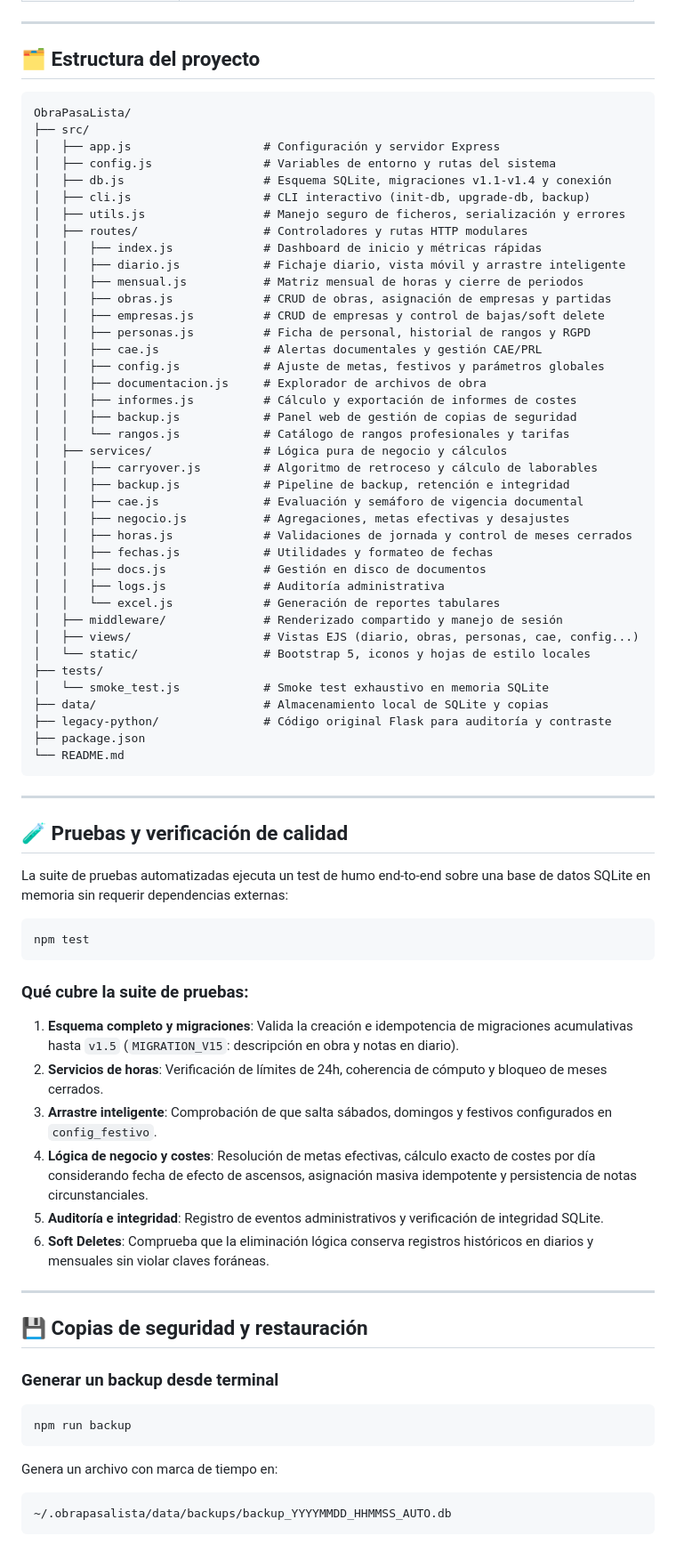
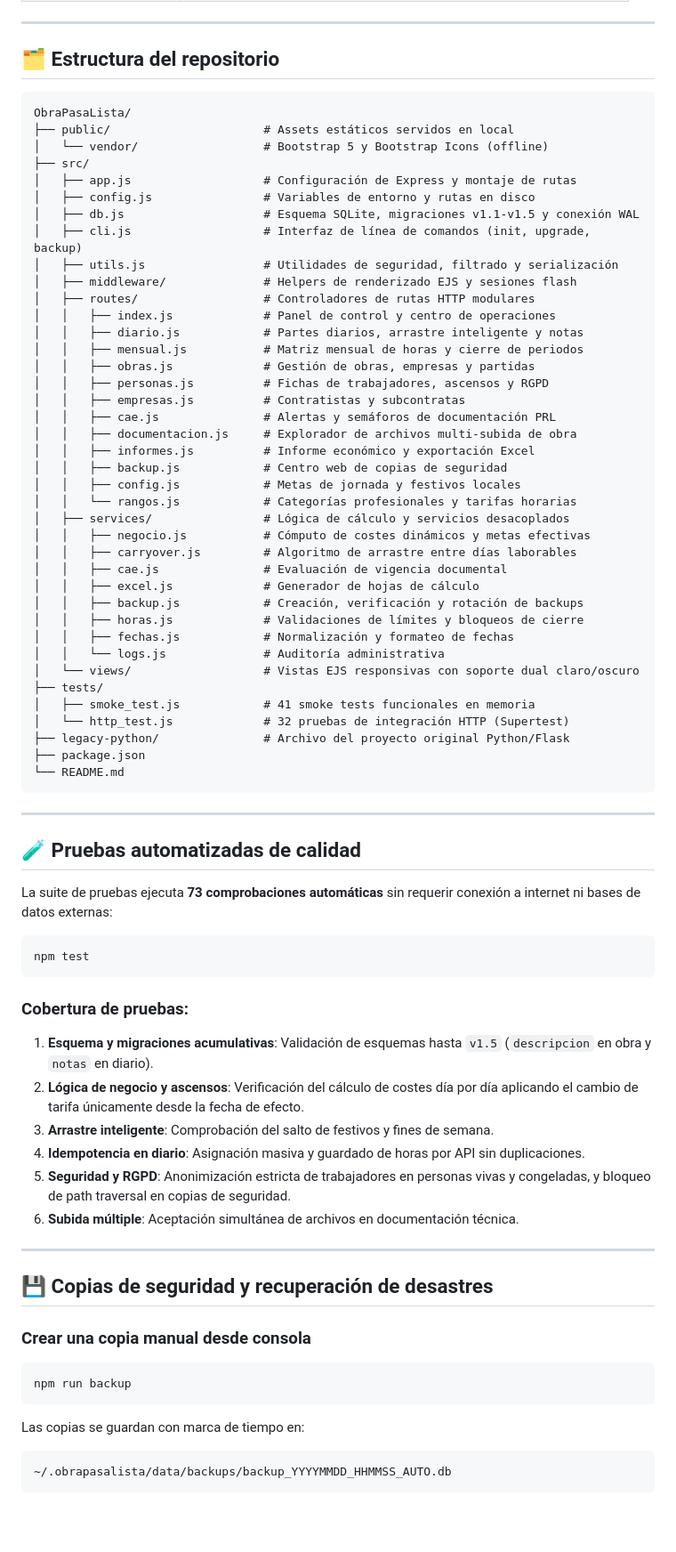
Before and after one commit to RecklessCat55/ObraPasaLista, a Markdown page: README.md, the part around one of its changes. Shown at 89% size. GitHub-like rendering; blank space fills up the shorter version.

Commit message:
docs: update README.md with detailed project evolution and v1.5.2 release notes

````diff
--- a/README.md
+++ b/README.md
@@ -100,79 +148,77 @@ chmod +x src/instalador_obra_pasalista_linux.sh src/start.sh
 
 ---
 
-## 🗂️ Estructura del proyecto
+## 🗂️ Estructura del repositorio
 
 ```
 ObraPasaLista/
+├── public/                      # Assets estáticos servidos en local
+│   └── vendor/                  # Bootstrap 5 y Bootstrap Icons (offline)
 ├── src/
-│   ├── app.js                   # Configuración y servidor Express
-│   ├── config.js                # Variables de entorno y rutas del sistema
-│   ├── db.js                    # Esquema SQLite, migraciones v1.1-v1.4 y conexión
-│   ├── cli.js                   # CLI interactivo (init-db, upgrade-db, backup)
-│   ├── utils.js                 # Manejo seguro de ficheros, serialización y errores
-│   ├── routes/                  # Controladores y rutas HTTP modulares
-│   │   ├── index.js             # Dashboard de inicio y métricas rápidas
-│   │   ├── diario.js            # Fichaje diario, vista móvil y arrastre inteligente
+│   ├── app.js                   # Configuración de Express y montaje de rutas
+│   ├── config.js                # Variables de entorno y rutas en disco
+│   ├── db.js                    # Esquema SQLite, migraciones v1.1-v1.5 y conexión WAL
+│   ├── cli.js                   # Interfaz de línea de comandos (init, upgrade, backup)
+│   ├── utils.js                 # Utilidades de seguridad, filtrado y serialización
+│   ├── middleware/              # Helpers de renderizado EJS y sesiones flash
+│   ├── routes/                  # Controladores de rutas HTTP modulares
+│   │   ├── index.js             # Panel de control y centro de operaciones
+│   │   ├── diario.js            # Partes diarios, arrastre inteligente y notas
 │   │   ├── mensual.js           # Matriz mensual de horas y cierre de periodos
-│   │   ├── obras.js             # CRUD de obras, asignación de empresas y partidas
-│   │   ├── empresas.js          # CRUD de empresas y control de bajas/soft delete
-│   │   ├── personas.js          # Ficha de personal, historial de rangos y RGPD
-│   │   ├── cae.js               # Alertas documentales y gestión CAE/PRL
-│   │   ├── config.js            # Ajuste de metas, festivos y parámetros globales
-│   │   ├── documentacion.js     # Explorador de archivos de obra
-│   │   ├── informes.js          # Cálculo y exportación de informes de costes
-│   │   ├── backup.js            # Panel web de gestión de copias de seguridad
-│   │   └── rangos.js            # Catálogo de rangos profesionales y tarifas
-│   ├── services/                # Lógica pura de negocio y cálculos
-│   │   ├── carryover.js         # Algoritmo de retroceso y cálculo de laborables
-│   │   ├── backup.js            # Pipeline de backup, retención e integridad
-│   │   ├── cae.js               # Evaluación y semáforo de vigencia documental
-│   │   ├── negocio.js           # Agregaciones, metas efectivas y desajustes
-│   │   ├── horas.js             # Validaciones de jornada y control de meses cerrados
-│   │   ├── fechas.js            # Utilidades y formateo de fechas
-│   │   ├── docs.js              # Gestión en disco de documentos
-│   │   ├── logs.js              # Auditoría administrativa
-│   │   └── excel.js             # Generación de reportes tabulares
-│   ├── middleware/              # Renderizado compartido y manejo de sesión
-│   ├── views/                   # Vistas EJS (diario, obras, personas, cae, config...)
-│   └── static/                  # Bootstrap 5, iconos y hojas de estilo locales
+│   │   ├── obras.js             # Gestión de obras, empresas y partidas
+│   │   ├── personas.js          # Fichas de trabajadores, ascensos y RGPD
+│   │   ├── empresas.js          # Contratistas y subcontratas
+│   │   ├── cae.js               # Alertas y semáforos de documentación PRL
+│   │   ├── documentacion.js     # Explorador de archivos multi-subida de obra
+│   │   ├── informes.js          # Informe económico y exportación Excel
+│   │   ├── backup.js            # Centro web de copias de seguridad
+│   │   ├── config.js            # Metas de jornada y festivos locales
+│   │   └── rangos.js            # Categorías profesionales y tarifas horarias
+│   ├── services/                # Lógica de cálculo y servicios desacoplados
+│   │   ├── negocio.js           # Cómputo de costes dinámicos y metas efectivas
+│   │   ├── carryover.js         # Algoritmo de arrastre entre días laborables
+│   │   ├── cae.js               # Evaluación de vigencia documental
+│   │   ├── excel.js             # Generador de hojas de cálculo
+│   │   ├── backup.js            # Creación, verificación y rotación de backups
+│   │   ├── horas.js             # Validaciones de límites y bloqueos de cierre
+│   │   ├── fechas.js            # Normalización y formateo de fechas
+│   │   └── logs.js              # Auditoría administrativa
+│   └── views/                   # Vistas EJS responsivas con soporte dual claro/oscuro
 ├── tests/
-│   └── smoke_test.js            # Smoke test exhaustivo en memoria SQLite
-├── data/                        # Almacenamiento local de SQLite y copias
-├── legacy-python/               # Código original Flask para auditoría y contraste
+│   ├── smoke_test.js            # 41 smoke tests funcionales en memoria
+│   └── http_test.js             # 32 pruebas de integración HTTP (Supertest)
+├── legacy-python/               # Archivo del proyecto original Python/Flask
 ├── package.json
 └── README.md
 ```
 
 ---
 
-## 🧪 Pruebas y verificación de calidad
+## 🧪 Pruebas automatizadas de calidad
 
-La suite de pruebas automatizadas ejecuta un test de humo end-to-end sobre una base de datos SQLite en memoria sin requerir dependencias externas:
+La suite de pruebas ejecuta **73 comprobaciones automáticas** sin requerir conexión a internet ni bases de datos externas:
 
 ```bash
 npm test
 ```
 
-### Qué cubre la suite de pruebas:
-1. **Esquema completo y migraciones**: Valida la creación e idempotencia de migraciones acumulativas hasta `v1.5` (`MIGRATION_V15`: descripción en obra y notas en diario).
-2. **Servicios de horas**: Verificación de límites de 24h, coherencia de cómputo y bloqueo de meses cerrados.
-3. **Arrastre inteligente**: Comprobación de que salta sábados, domingos y festivos configurados en `config_festivo`.
-4. **Lógica de negocio y costes**: Resolución de metas efectivas, cálculo exacto de costes por día considerando fecha de efecto de ascensos, asignación masiva idempotente y persistencia de notas circunstanciales.
-5. **Auditoría e integridad**: Registro de eventos administrativos y verificación de integridad SQLite.
-6. **Soft Deletes**: Comprueba que la eliminación lógica conserva registros históricos en diarios y mensuales sin violar claves foráneas.
+### Cobertura de pruebas:
+1. **Esquema y migraciones acumulativas**: Validación de esquemas hasta `v1.5` (`descripcion` en obra y `notas` en diario).
+2. **Lógica de negocio y ascensos**: Verificación del cálculo de costes día por día aplicando el cambio de tarifa únicamente desde la fecha de efecto.
+3. **Arrastre inteligente**: Comprobación del salto de festivos y fines de semana.
+4. **Idempotencia en diario**: Asignación masiva y guardado de horas por API sin duplicaciones.
+5. **Seguridad y RGPD**: Anonimización estricta de trabajadores en personas vivas y congeladas, y bloqueo de path traversal en copias de seguridad.
+6. **Subida múltiple**: Aceptación simultánea de archivos en documentación técnica.
 
 ---
 
-## 💾 Copias de seguridad y restauración
+## 💾 Copias de seguridad y recuperación de desastres
 
-### Generar un backup desde terminal
-
+### Crear una copia manual desde consola
 ```bash
 npm run backup
 ```
-
-Genera un archivo con marca de tiempo en:
+Las copias se guardan con marca de tiempo en:
 ```
 ~/.obrapasalista/data/backups/backup_YYYYMMDD_HHMMSS_AUTO.db
 ```
````
Also changed, not shown: other parts of README.md (+116 -93 lines).
